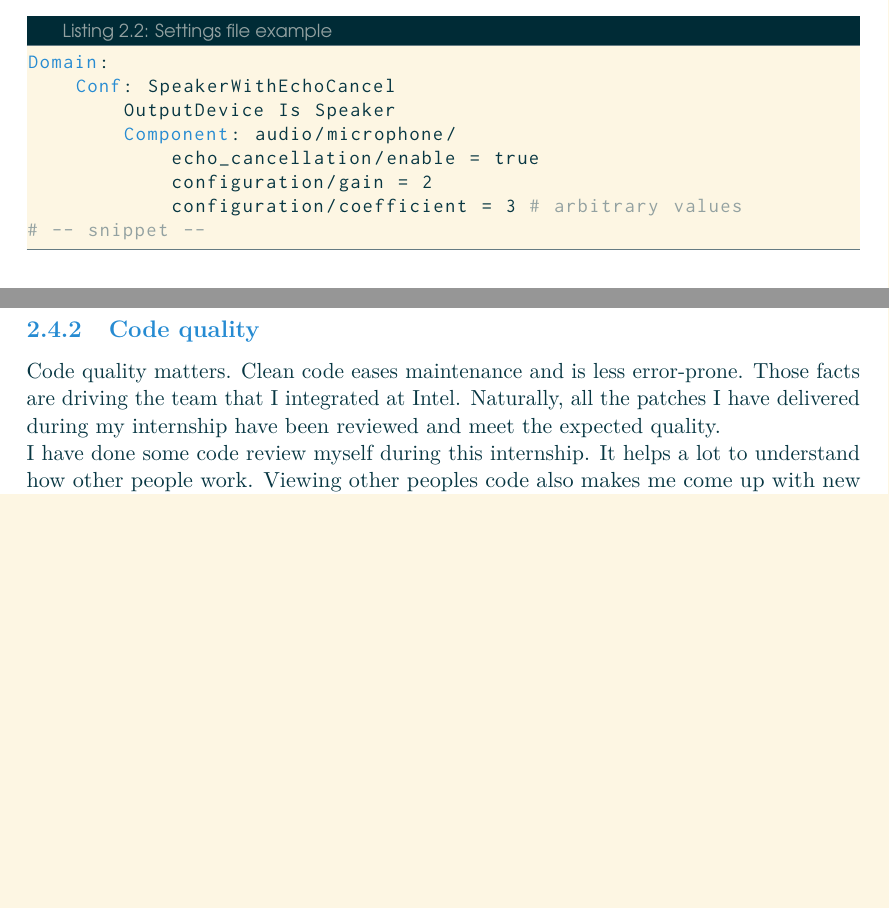
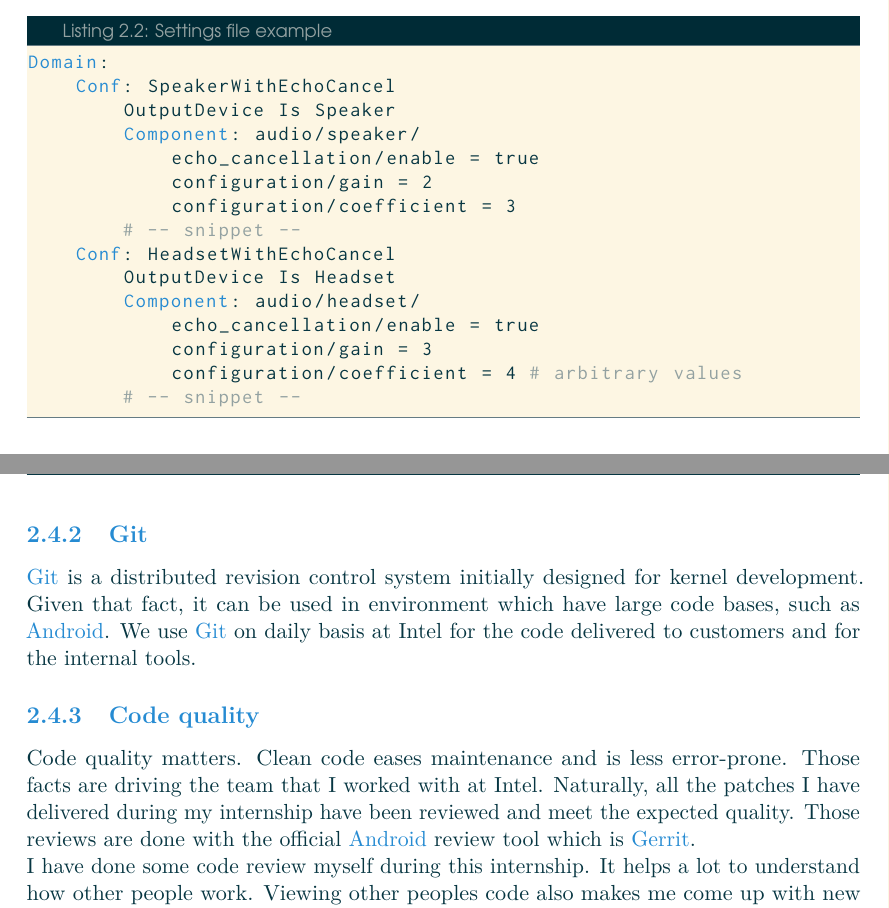
Before and after one commit to Makohoek/internship-report, a LaTeX thesis (report/src/main.tex, which reads report/src/context.tex, report/src/glossary.tex): two parts of pages 13 and 15 of 36 before the commit and two parts of pages 13 and 16 of 36 after it, joined at a grey line, cut so that both start at the same text, the shorter picture padded with empty space. Compiled offline with pdfLaTeX.

Commit message:
rework remarks louis
Signed-off-by: Mattijs Korpershoek <mattijsx.korpershoek@intel.com>

```diff
--- a/report/src/context.tex
+++ b/report/src/context.tex
@@ -155,11 +155,18 @@ On listing \ref{lst:pfwsettings} we can see an example of setting file.
 Domain:
     Conf: SpeakerWithEchoCancel
         OutputDevice Is Speaker
-        Component: audio/microphone/
+        Component: audio/speaker/
             echo_cancellation/enable = true
             configuration/gain = 2
-            configuration/coefficient = 3 # arbitrary values
-# -- snippet --
+            configuration/coefficient = 3
+        # -- snippet --
+    Conf: HeadsetWithEchoCancel
+        OutputDevice Is Headset
+        Component: audio/headset/
+            echo_cancellation/enable = true
+            configuration/gain = 3
+            configuration/coefficient = 4 # arbitrary values
+        # -- snippet --
 \end{code}
 
 \subsubsection{Extensibility}
@@ -204,11 +213,17 @@ On the figure \ref{fig:setup} below, there is a screenshot of my development set
 
 When the code is ready, I pushed it via \gls{git} on \gls{gerrit} to be reviewed.
 
+\subsection{Git}
+\gls{git} is a distributed revision control system initially designed for kernel
+development. Given that fact, it can be used in environment which have large
+code bases, such as \gls{android}. We use \gls{git} on daily basis at Intel for the
+code delivered to customers and for the internal tools.
+
 \subsection{Code quality}
 Code quality matters. Clean code eases maintenance and is less error-prone.
-Those facts are driving the team that I integrated at Intel. Naturally, all the
+Those facts are driving the team that I worked with at Intel. Naturally, all the
 patches I have delivered during my internship have been reviewed and meet the
-expected quality.
+expected quality. Those reviews are done with the official \gls{android} review tool which is \gls{gerrit}.
 
 I have done some code review myself during this internship. It helps a lot to
 understand how other people work. Viewing other peoples code also makes me come
--- a/report/src/glossary.tex
+++ b/report/src/glossary.tex
@@ -36,7 +36,7 @@
 
 \newglossaryentry{android}
 {
-  name=Android\textsuperscript{\texttrademark},
+  name=Android,
   description={Google's software stack for mobile devices, based on
   the Linux kernel, that includes an operating system, middleware and
   key applications}
```
Also changed, not shown: report/src/achievements.tex (+2 -1 lines), report/src/context.tex (2 more changed lines).
